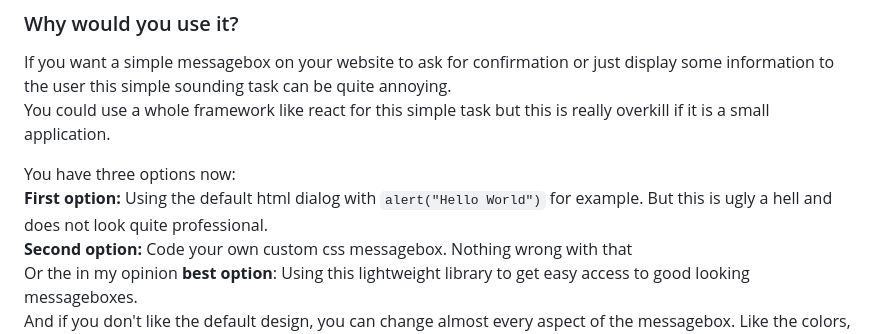
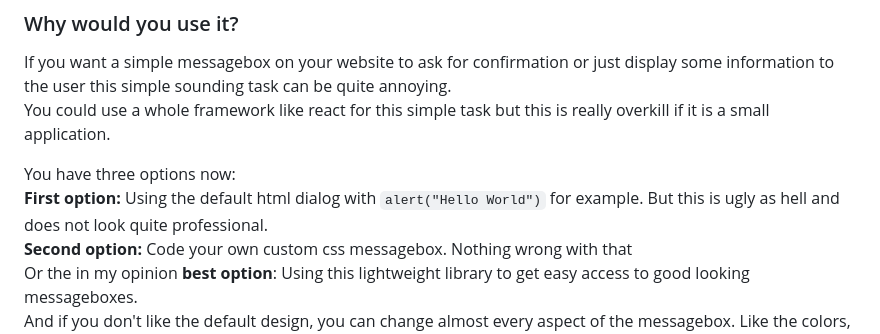
Before and after one commit to Tobias-Auer/messageBoxLib, a Markdown page: documentation/documentation.md, the part around the change. Drawn GitHub-style.

Commit message:
Update documentation.md
typo

```diff
--- a/documentation/documentation.md
+++ b/documentation/documentation.md
@@ -7,7 +7,7 @@ If you want a simple messagebox on your website to ask for confirmation or just
 You could use a whole framework like react for this simple task but this is really overkill if it is a small application.
 
 You have three options now:
-__First option:__ Using the default html dialog with `alert("Hello World")` for example. But this is ugly a hell and does not look quite professional.
+__First option:__ Using the default html dialog with `alert("Hello World")` for example. But this is ugly as hell and does not look quite professional.
 __Second option:__ Code your own custom css messagebox. Nothing wrong with that
 Or the in my opinion __best option__: Using this lightweight library to get easy access to good looking messageboxes.
 And if you don't like the default design, you can change almost every aspect of the messagebox. Like the colors, font, size, spacing, and so on.
```
